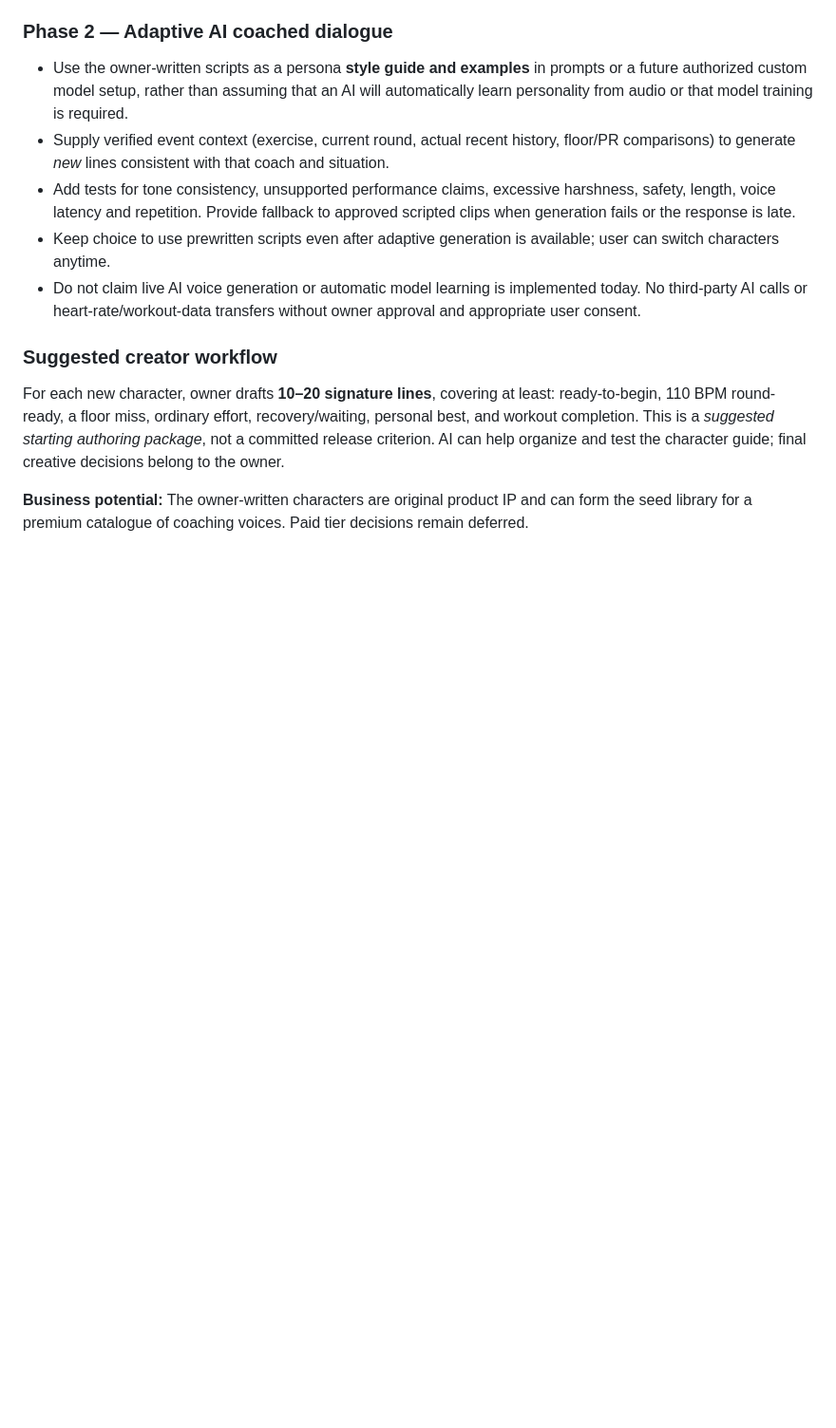
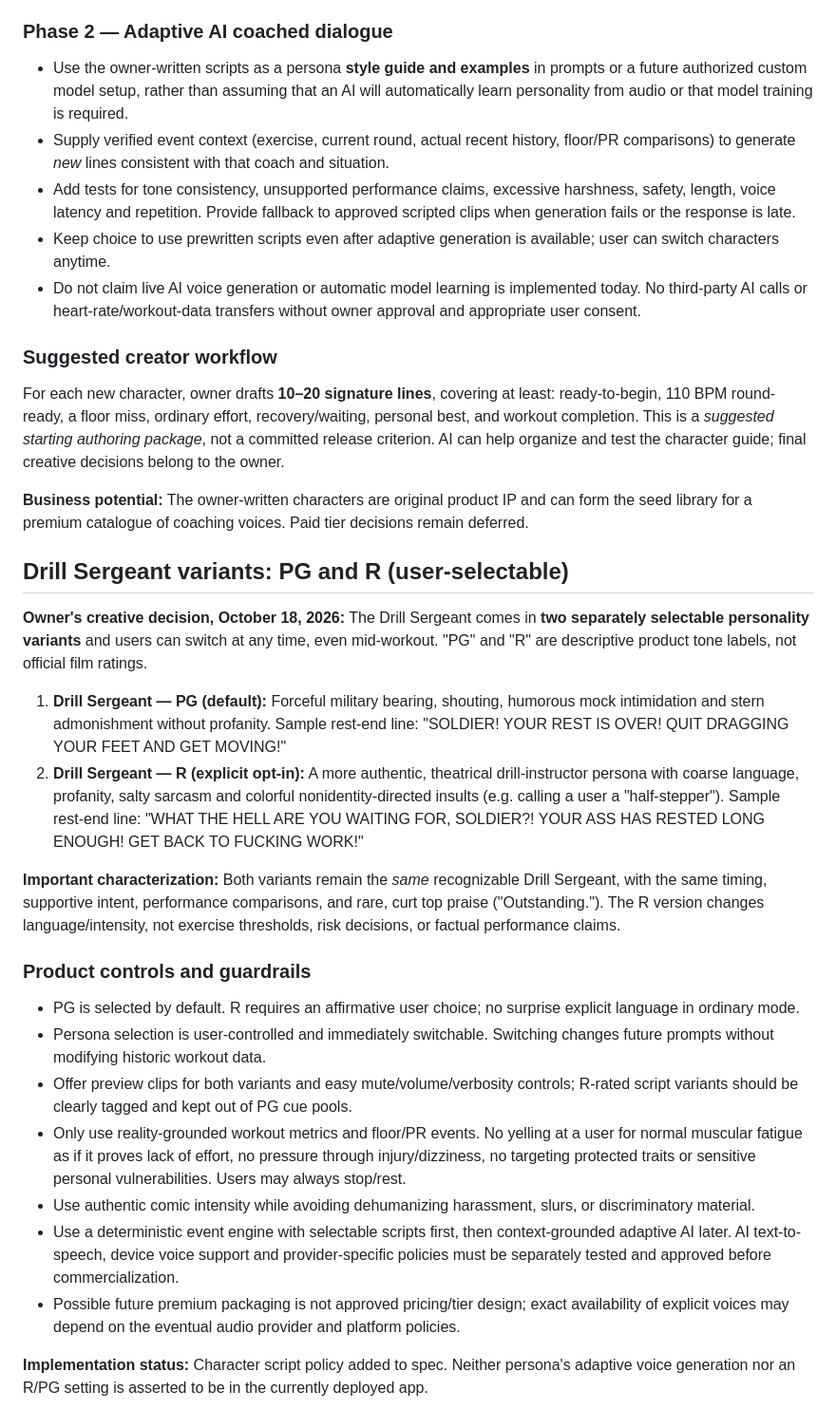
Before and after one commit to gregmoulton/LifePilot, a Markdown page: docs/THE_PURE_AI_COACH_SPEC.md, the part around the change. Shown at 95% size. GitHub-like rendering; blank space fills up the shorter version.

Commit message:
Define opt-in PG and R-rated Drill Sergeant variants

```diff
--- a/docs/THE_PURE_AI_COACH_SPEC.md
+++ b/docs/THE_PURE_AI_COACH_SPEC.md
@@ -124,3 +124,24 @@ When a user **starts missing their current exercise Floor** (as determined by th
 For each new character, owner drafts **10–20 signature lines**, covering at least: ready-to-begin, 110 BPM round-ready, a floor miss, ordinary effort, recovery/waiting, personal best, and workout completion. This is a *suggested starting authoring package*, not a committed release criterion. AI can help organize and test the character guide; final creative decisions belong to the owner.
 
 **Business potential:** The owner-written characters are original product IP and can form the seed library for a premium catalogue of coaching voices. Paid tier decisions remain deferred.
+
+
+## Drill Sergeant variants: PG and R (user-selectable)
+
+**Owner's creative decision, October 18, 2026:** The Drill Sergeant comes in **two separately selectable personality variants** and users can switch at any time, even mid-workout. "PG" and "R" are descriptive product tone labels, not official film ratings.
+
+1. **Drill Sergeant — PG (default):** Forceful military bearing, shouting, humorous mock intimidation and stern admonishment without profanity. Sample rest-end line: "SOLDIER! YOUR REST IS OVER! QUIT DRAGGING YOUR FEET AND GET MOVING!"
+2. **Drill Sergeant — R (explicit opt-in):** A more authentic, theatrical drill-instructor persona with coarse language, profanity, salty sarcasm and colorful nonidentity-directed insults (e.g. calling a user a "half-stepper"). Sample rest-end line: "WHAT THE HELL ARE YOU WAITING FOR, SOLDIER?! YOUR ASS HAS RESTED LONG ENOUGH! GET BACK TO FUCKING WORK!"
+
+**Important characterization:** Both variants remain the *same* recognizable Drill Sergeant, with the same timing, supportive intent, performance comparisons, and rare, curt top praise ("Outstanding."). The R version changes language/intensity, not exercise thresholds, risk decisions, or factual performance claims.
+
+### Product controls and guardrails
+- PG is selected by default. R requires an affirmative user choice; no surprise explicit language in ordinary mode.
+- Persona selection is user-controlled and immediately switchable. Switching changes future prompts without modifying historic workout data.
+- Offer preview clips for both variants and easy mute/volume/verbosity controls; R-rated script variants should be clearly tagged and kept out of PG cue pools.
+- Only use reality-grounded workout metrics and floor/PR events. No yelling at a user for normal muscular fatigue as if it proves lack of effort, no pressure through injury/dizziness, no targeting protected traits or sensitive personal vulnerabilities. Users may always stop/rest.
+- Use authentic comic intensity while avoiding dehumanizing harassment, slurs, or discriminatory material.
+- Use a deterministic event engine with selectable scripts first, then context-grounded adaptive AI later. AI text-to-speech, device voice support and provider-specific policies must be separately tested and approved before commercialization.
+- Possible future premium packaging is not approved pricing/tier design; exact availability of explicit voices may depend on the eventual audio provider and platform policies.
+
+**Implementation status:** Character script policy added to spec. Neither persona's adaptive voice generation nor an R/PG setting is asserted to be in the currently deployed app.
```
